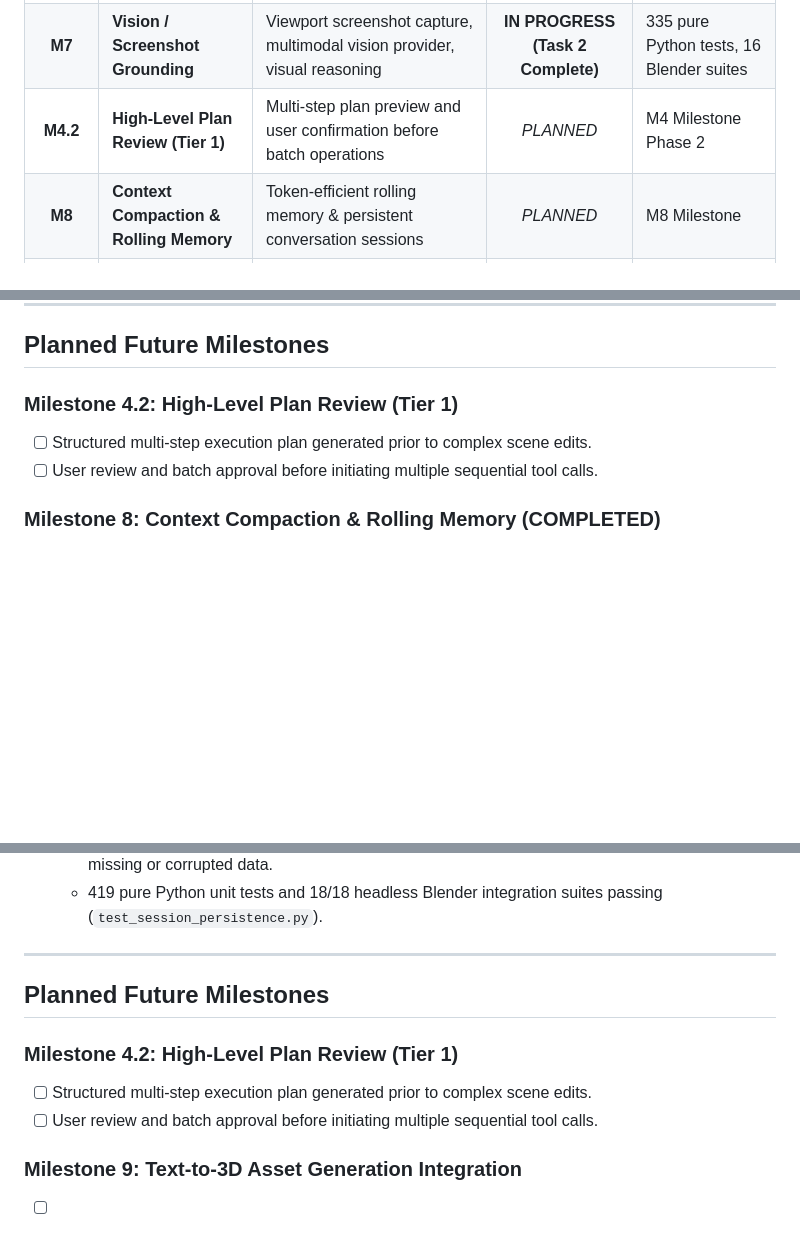
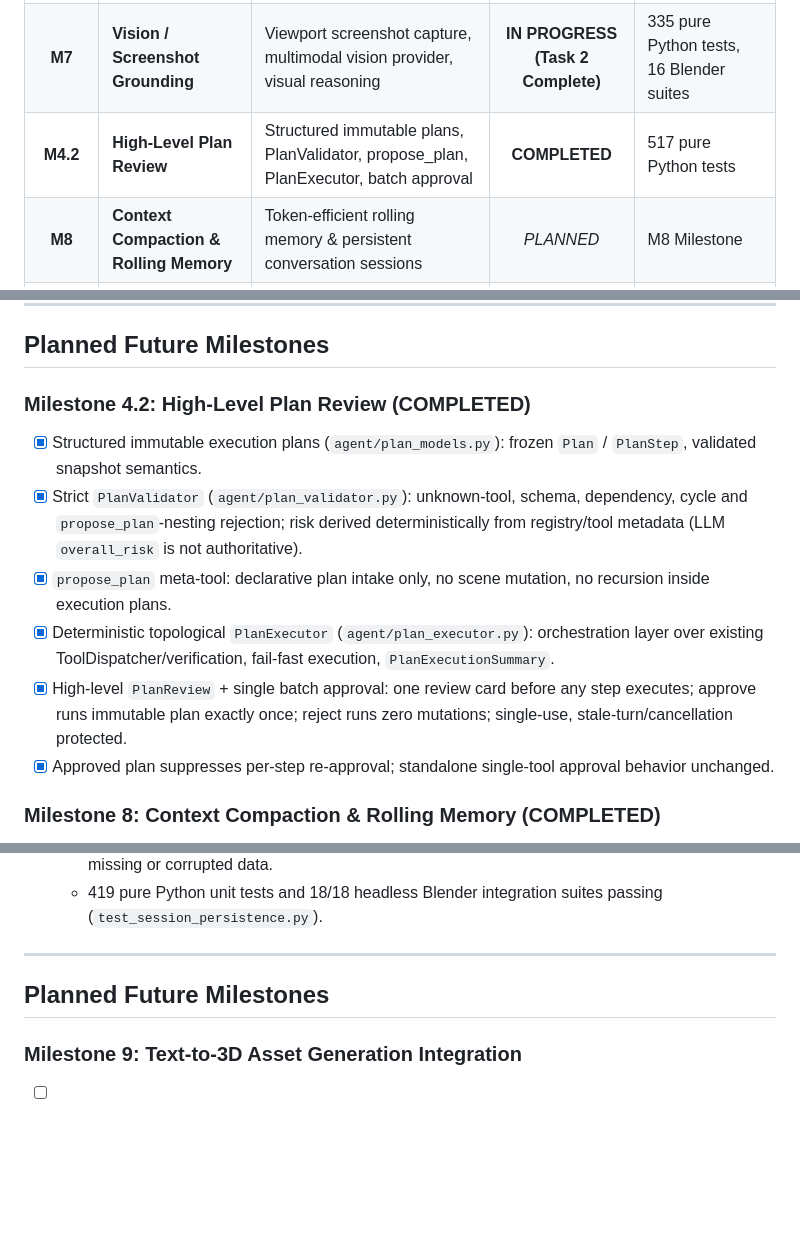
Before and after one commit to halilogia/Blender-AI-Sidebar, a Markdown page: ROADMAP.md, 3 parts joined by grey strips. GitHub-like rendering; blank space fills up the shorter version.

```diff
--- a/ROADMAP.md
+++ b/ROADMAP.md
@@ -18,7 +18,7 @@ This roadmap outlines the phased development trajectory for Blender AI Copilot,
 | **M5** | **Deterministic Mutation Verification** | `ChangeSet`, `ChangeVerifier`, tolerance engine, `VERIFICATION_FAILED` handling | **COMPLETED** | 301 pure Python tests, 13 Blender suites |
 | **M6** | **Materials & Shader Tools** | `set_material`, `assign_material`, Principled BSDF mutation, slot expansion | **COMPLETED** | 313 pure Python tests, 14 Blender suites |
 | **M7** | **Vision / Screenshot Grounding** | Viewport screenshot capture, multimodal vision provider, visual reasoning | **IN PROGRESS (Task 2 Complete)** | 335 pure Python tests, 16 Blender suites |
-| **M4.2** | **High-Level Plan Review (Tier 1)** | Multi-step plan preview and user confirmation before batch operations | *PLANNED* | M4 Milestone Phase 2 |
+| **M4.2** | **High-Level Plan Review** | Structured immutable plans, PlanValidator, propose_plan, PlanExecutor, batch approval | **COMPLETED** | 517 pure Python tests |
 | **M8** | **Context Compaction & Rolling Memory** | Token-efficient rolling memory & persistent conversation sessions | *PLANNED* | M8 Milestone |
 | **M9** | **Text-to-3D Asset Generation Integration** | External 3D foundation model / API bridge (e.g. Tripo3D, Trellis, Meshy) | *PLANNED* | M9 Milestone |
 
@@ -158,9 +158,13 @@ This roadmap outlines the phased development trajectory for Blender AI Copilot,
 
 ## Planned Future Milestones
 
-### Milestone 4.2: High-Level Plan Review (Tier 1)
-- [ ] Structured multi-step execution plan generated prior to complex scene edits.
-- [ ] User review and batch approval before initiating multiple sequential tool calls.
+### Milestone 4.2: High-Level Plan Review (COMPLETED)
+- [x] Structured immutable execution plans (`agent/plan_models.py`): frozen `Plan` / `PlanStep`, validated snapshot semantics.
+- [x] Strict `PlanValidator` (`agent/plan_validator.py`): unknown-tool, schema, dependency, cycle and `propose_plan`-nesting rejection; risk derived deterministically from registry/tool metadata (LLM `overall_risk` is not authoritative).
+- [x] `propose_plan` meta-tool: declarative plan intake only, no scene mutation, no recursion inside execution plans.
+- [x] Deterministic topological `PlanExecutor` (`agent/plan_executor.py`): orchestration layer over existing ToolDispatcher/verification, fail-fast execution, `PlanExecutionSummary`.
+- [x] High-level `PlanReview` + single batch approval: one review card before any step executes; approve runs immutable plan exactly once; reject runs zero mutations; single-use, stale-turn/cancellation protected.
+- [x] Approved plan suppresses per-step re-approval; standalone single-tool approval behavior unchanged.
 
 ### Milestone 8: Context Compaction & Rolling Memory (COMPLETED)
 - [x] **M8 Task 1: Context Compaction Architecture / Minimal Design**:
@@ -186,10 +190,6 @@ This roadmap outlines the phased development trajectory for Blender AI Copilot,
 
 ## Planned Future Milestones
 
-### Milestone 4.2: High-Level Plan Review (Tier 1)
-- [ ] Structured multi-step execution plan generated prior to complex scene edits.
-- [ ] User review and batch approval before initiating multiple sequential tool calls.
-
 ### Milestone 9: Text-to-3D Asset Generation Integration
 - [ ] External 3D generation API bridge (Tripo3D, Meshy, Rodin, Trellis).
 - [ ] `generate_3d_asset` tool dispatching prompt to text-to-3D service and automatically importing generated `.glb`/`.obj` mesh into active scene.
```
Also changed, not shown: ARCHITECTURE.md (+34 -0 lines), CHANGELOG.md (+14 -0 lines).
